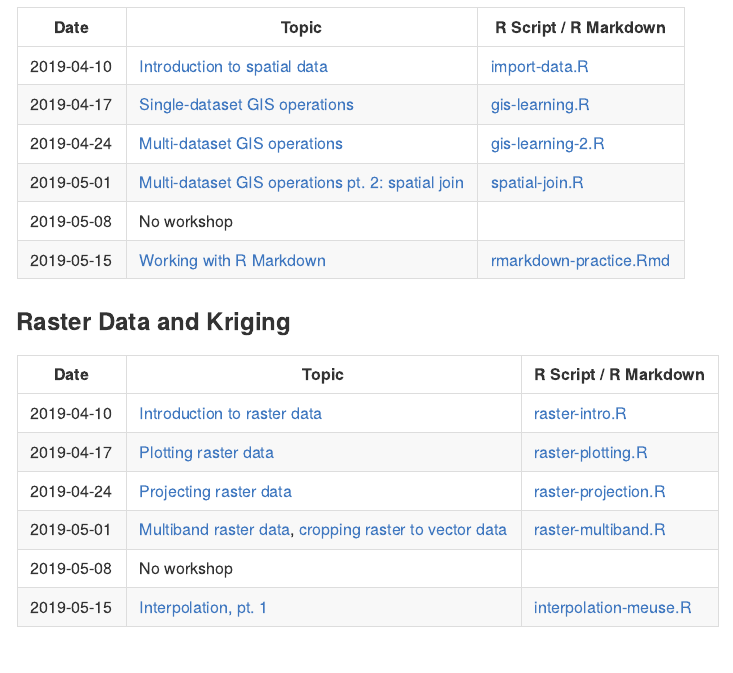
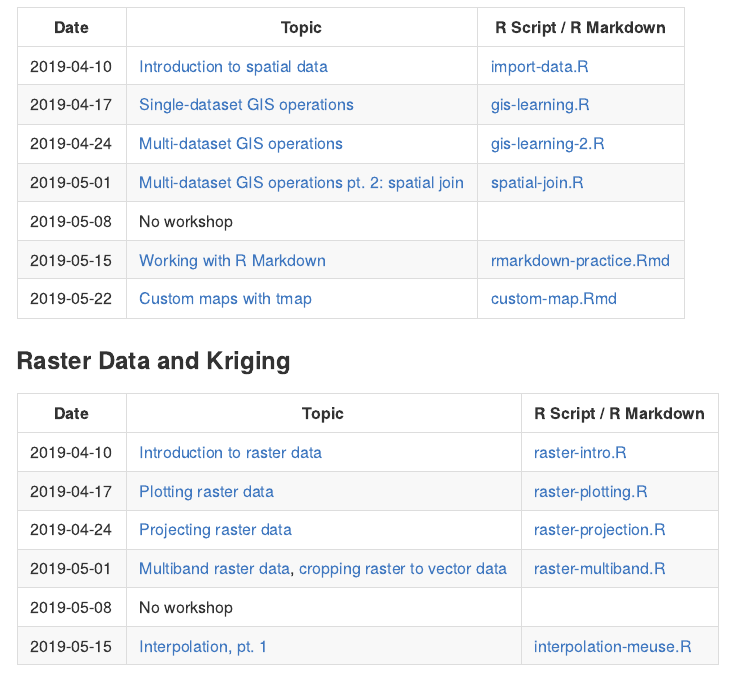
Before and after one commit to spatialanalysis/workshop-scripts, an R Markdown document (README.Rmd): the page in a window 1100 px wide, from 410 px down. The pictures show the output file README.md that the author committed with the source, drawn offline in the style of GitHub.

Commit message:
Add custom map Rmd

```diff
--- a/README.Rmd
+++ b/README.Rmd
@@ -21,6 +21,8 @@ Each quarter's contents can be found in a separate folder in each topic reposito
 | 2019-05-01 | [Multi-dataset GIS operations pt. 2: spatial join](https://spatialanalysis.github.io/workshop-notes/multiple-dataset-gis-operations-visualization-pt-2.html) | [spatial-join.R](gis-visualization/spring-2019/R/spatial-join.R) |
 | 2019-05-08 | No workshop |  |
 | 2019-05-15 | [Working with R Markdown](https://spatialanalysis.github.io/workshop-notes/r-markdown-and-custom-maps.html) | [rmarkdown-practice.Rmd](gis-visualization/spring-2019/doc/rmarkdown-practice.R) |
+| 2019-05-22 | [Custom maps with tmap](https://spatialanalysis.github.io/workshop-notes/custom-and-animated-maps.html) | [custom-map.Rmd](https://github.com/spatialanalysis/workshop-scripts/blob/master/raster-kriging/spring-2019/R/custom-map.Rmd) |
+
 
 ### Raster Data and Kriging
 
```
Also changed, not shown: README.md.
